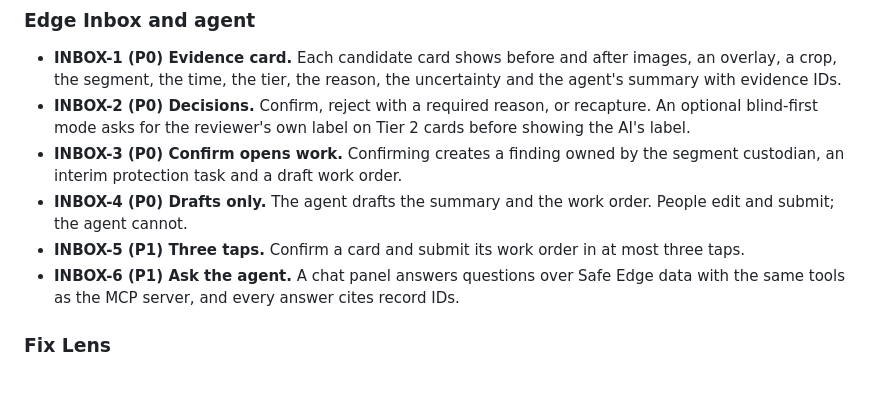
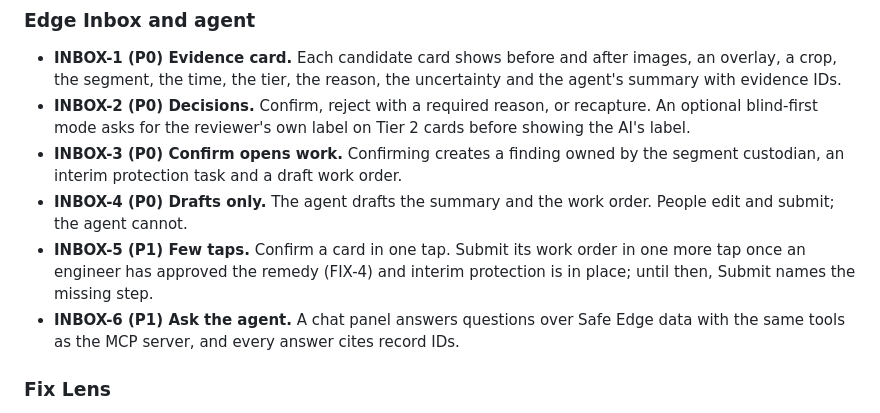
Before and after one commit to TolongLabs/safe-edge, a Markdown page: docs/PRD.md, the part around the change. GitHub-like rendering; blank space fills up the shorter version.

Commit message:
docs: reconcile INBOX-5 with the remedy gate (#146)
Co-authored-by: Claude Opus 5.5 <noreply@anthropic.com>

```diff
--- a/docs/PRD.md
+++ b/docs/PRD.md
@@ -128,7 +128,7 @@ Priority: **P0** must exist for the demo, **P1** should exist, **P2** is a stret
 - **INBOX-2 (P0) Decisions.** Confirm, reject with a required reason, or recapture. An optional blind-first mode asks for the reviewer's own label on Tier 2 cards before showing the AI's label.
 - **INBOX-3 (P0) Confirm opens work.** Confirming creates a finding owned by the segment custodian, an interim protection task and a draft work order.
 - **INBOX-4 (P0) Drafts only.** The agent drafts the summary and the work order. People edit and submit; the agent cannot.
-- **INBOX-5 (P1) Three taps.** Confirm a card and submit its work order in at most three taps.
+- **INBOX-5 (P1) Few taps.** Confirm a card in one tap. Submit its work order in one more tap once an engineer has approved the remedy (FIX-4) and interim protection is in place; until then, Submit names the missing step.
 - **INBOX-6 (P1) Ask the agent.** A chat panel answers questions over Safe Edge data with the same tools as the MCP server, and every answer cites record IDs.
 
 ### Fix Lens
```
